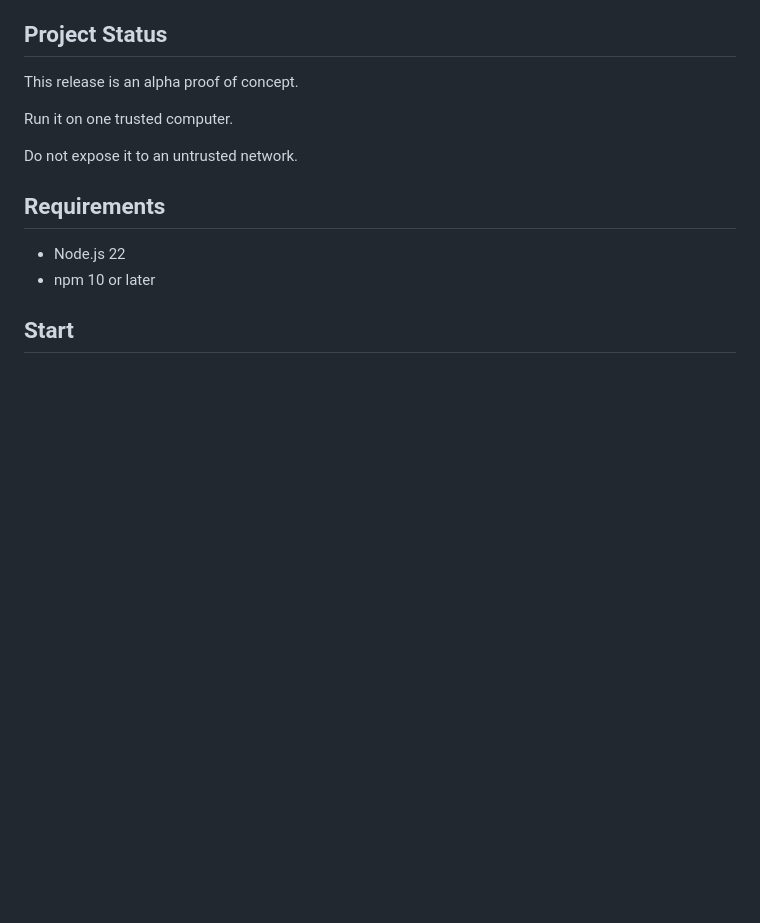
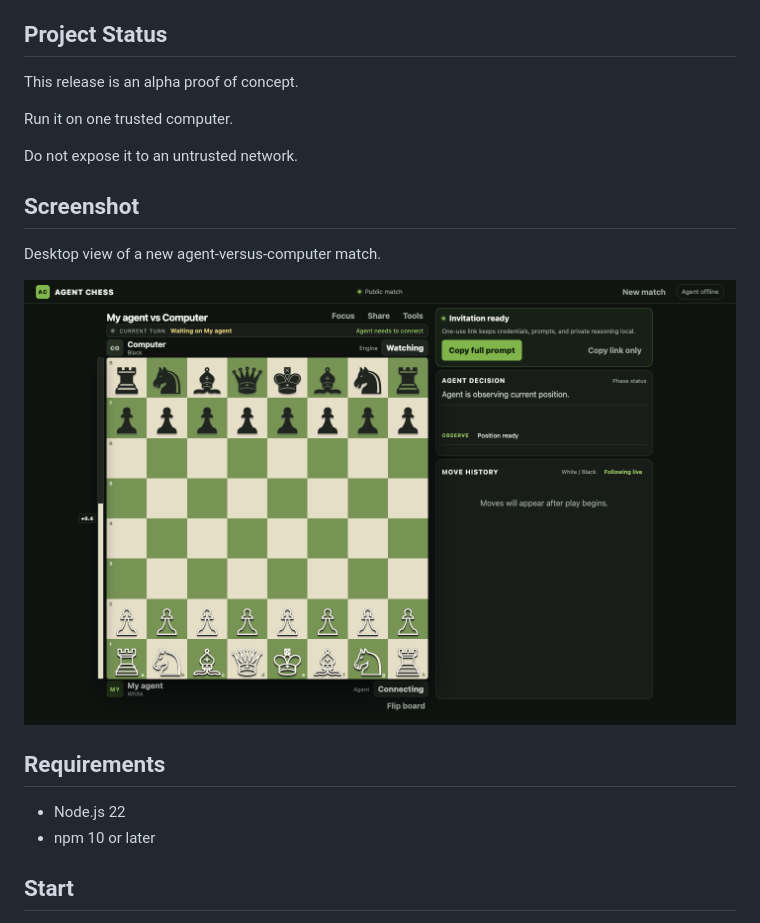
Before and after one commit to npdias/agent-chess, a Markdown page: README.md, the part around the change. Drawn GitHub-style; blank space fills up the shorter version.

Commit message:
docs: add desktop screenshot to readme (#9)

```diff
--- a/README.md
+++ b/README.md
@@ -13,6 +13,12 @@ This release is an alpha proof of concept.
 Run it on one trusted computer.
 
 Do not expose it to an untrusted network.
+
+## Screenshot
+
+Desktop view of a new agent-versus-computer match.
+
+![Desktop view of an Agent Chess match](docs/validation/screenshots/agent-engine-desktop.png)
 
 ## Requirements
 
```
